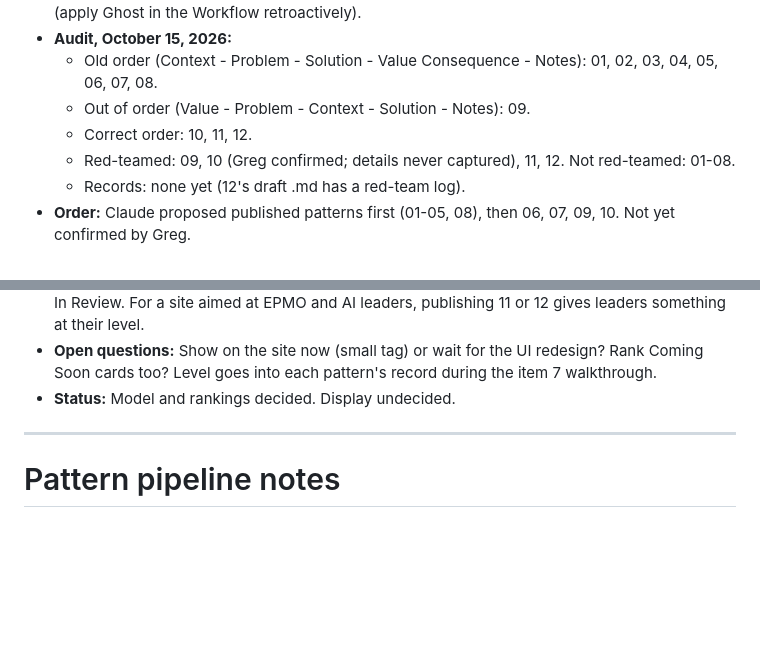
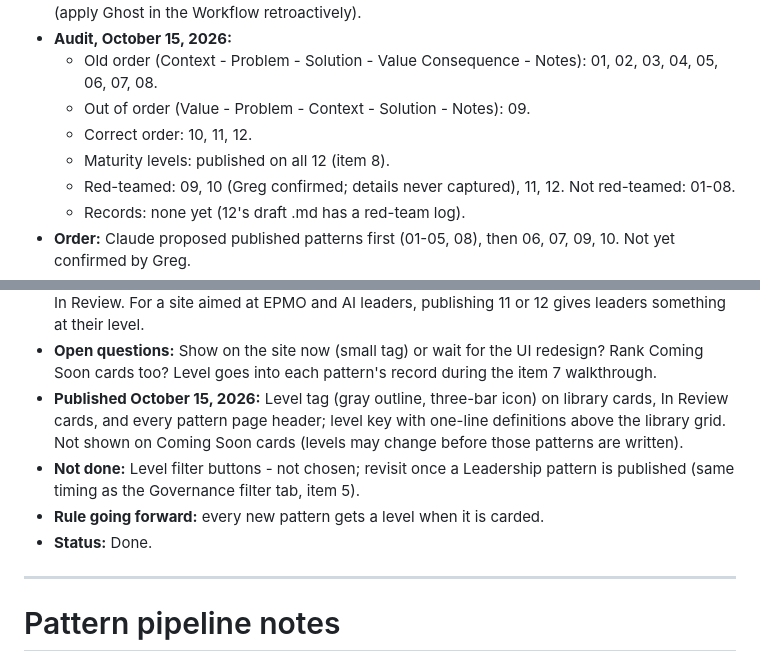
Before and after one commit to level5consulting/ai-success-patterns, a Markdown page: BACKLOG.md, 2 parts joined by grey strips. GitHub-like rendering; blank space fills up the shorter version.

Commit message:
Backlog: maturity tags published
Co-Authored-By: Claude Opus 5.5 <noreply@anthropic.com>
Claude-Session: https://claude.ai/code/session_016XtPAopoX6TFqmUaCGPrXf

```diff
--- a/BACKLOG.md
+++ b/BACKLOG.md
@@ -77,6 +77,7 @@ Lower-priority site work, kept here so nothing is lost between sessions. Each it
   - Old order (Context - Problem - Solution - Value Consequence - Notes): 01, 02, 03, 04, 05, 06, 07, 08.
   - Out of order (Value - Problem - Context - Solution - Notes): 09.
   - Correct order: 10, 11, 12.
+  - Maturity levels: published on all 12 (item 8).
   - Red-teamed: 09, 10 (Greg confirmed; details never captured), 11, 12. Not red-teamed: 01-08.
   - Records: none yet (12's draft .md has a red-team log).
 - **Order:** Claude proposed published patterns first (01-05, 08), then 06, 07, 09, 10. Not yet confirmed by Greg.
@@ -111,7 +112,10 @@ Lower-priority site work, kept here so nothing is lost between sessions. Each it
 - **Rule:** One level per pattern (no "Foundation - Practice" ranges), for simplicity.
 - **Observation:** All published patterns are Foundation or Practice; every Leadership pattern is still In Review. For a site aimed at EPMO and AI leaders, publishing 11 or 12 gives leaders something at their level.
 - **Open questions:** Show on the site now (small tag) or wait for the UI redesign? Rank Coming Soon cards too? Level goes into each pattern's record during the item 7 walkthrough.
-- **Status:** Model and rankings decided. Display undecided.
+- **Published October 15, 2026:** Level tag (gray outline, three-bar icon) on library cards, In Review cards, and every pattern page header; level key with one-line definitions above the library grid. Not shown on Coming Soon cards (levels may change before those patterns are written).
+- **Not done:** Level filter buttons - not chosen; revisit once a Leadership pattern is published (same timing as the Governance filter tab, item 5).
+- **Rule going forward:** every new pattern gets a level when it is carded.
+- **Status:** Done.
 
 ---
 
```
